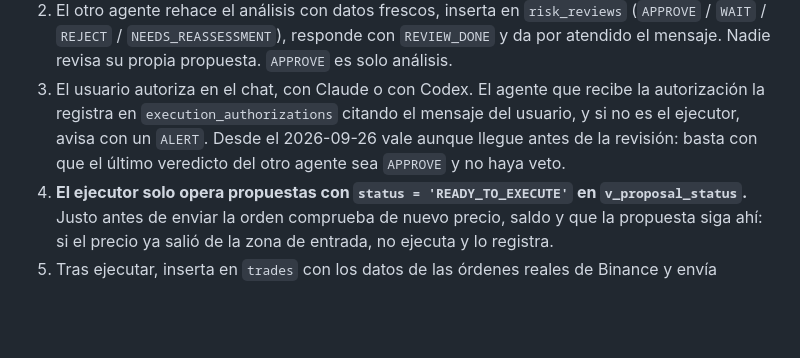
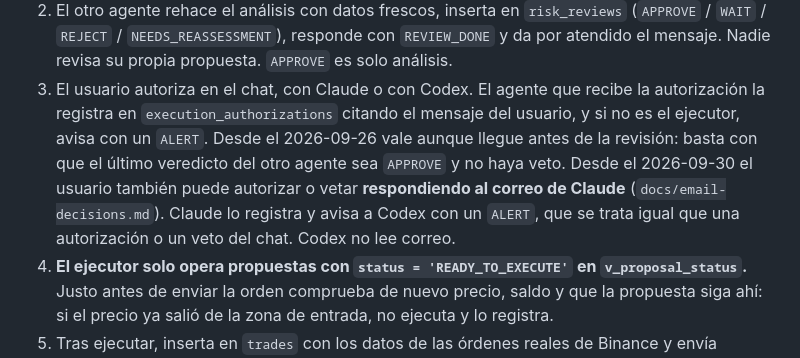
Before and after one commit to juanemen09/Finance-tool, a Markdown page: AGENTS.md, the part around the change. Drawn GitHub-style; blank space fills up the shorter version.

```diff
--- a/AGENTS.md
+++ b/AGENTS.md
@@ -78,7 +78,9 @@ Cualquiera de los dos agentes puede proponer. El otro revisa, el usuario autoriz
 3. El usuario autoriza en el chat, con Claude o con Codex. El agente que recibe la autorización la registra
    en `execution_authorizations` citando el mensaje del usuario, y si no es el ejecutor, avisa con un `ALERT`.
    Desde el 2026-09-26 vale aunque llegue antes de la revisión: basta con que el último veredicto del otro agente
-   sea `APPROVE` y no haya veto.
+   sea `APPROVE` y no haya veto. Desde el 2026-09-30 el usuario también puede autorizar o vetar **respondiendo al
+   correo de Claude** (`docs/email-decisions.md`). Claude lo registra y avisa a Codex con un `ALERT`, que se trata igual
+   que una autorización o un veto del chat. Codex no lee correo.
 4. **El ejecutor solo opera propuestas con `status = 'READY_TO_EXECUTE'` en `v_proposal_status`.** Justo antes
    de enviar la orden comprueba de nuevo precio, saldo y que la propuesta siga ahí: si el precio ya salió de
    la zona de entrada, no ejecuta y lo registra.
```
Also changed, not shown: docs/email-decisions.md (added, +64 -0 lines).
